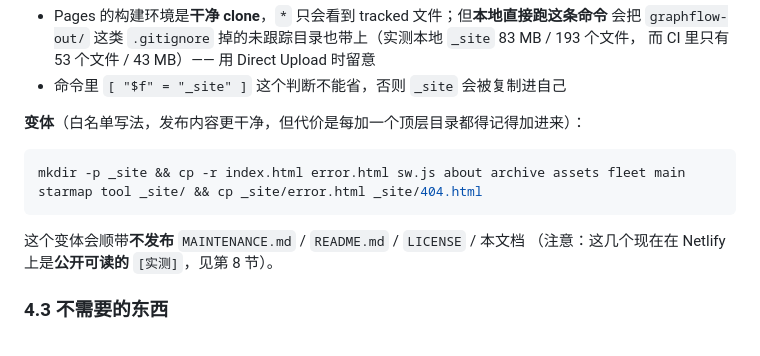
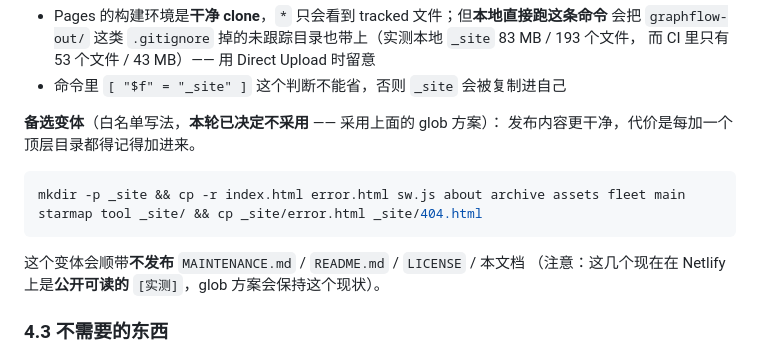
Before and after one commit to YuusiHoshizora/StarlightSacredSanctuary, a Markdown page: MIGRATION-CLOUDFLARE.md, the part around one of its changes. GitHub-like rendering.

````diff
--- a/MIGRATION-CLOUDFLARE.md
+++ b/MIGRATION-CLOUDFLARE.md
@@ -118,14 +118,15 @@ mkdir -p _site && for f in *; do [ "$f" = "_site" ] || cp -r "$f" "_site/"; done
   而 CI 里只有 53 个文件 / 43 MB）—— 用 Direct Upload 时留意
 - 命令里 `[ "$f" = "_site" ]` 这个判断不能省，否则 `_site` 会被复制进自己
 
-**变体**（白名单写法，发布内容更干净，但代价是每加一个顶层目录都得记得加进来）：
+**备选变体**（白名单写法，**本轮已决定不采用** —— 采用上面的 glob 方案）：
+发布内容更干净，代价是每加一个顶层目录都得记得加进来。
 
 ```bash
 mkdir -p _site && cp -r index.html error.html sw.js about archive assets fleet main starmap tool _site/ && cp _site/error.html _site/404.html
 ```
 
 这个变体会顺带**不发布** `MAINTENANCE.md` / `README.md` / `LICENSE` / 本文档
-（注意：这几个现在在 Netlify 上是**公开可读的** `[实测]`，见第 8 节）。
+（注意：这几个现在在 Netlify 上是**公开可读的** `[实测]`，glob 方案会保持这个现状）。
 
 ### 4.3 不需要的东西
 
````
Also changed, not shown: other parts of MIGRATION-CLOUDFLARE.md (+62 -16 lines).
